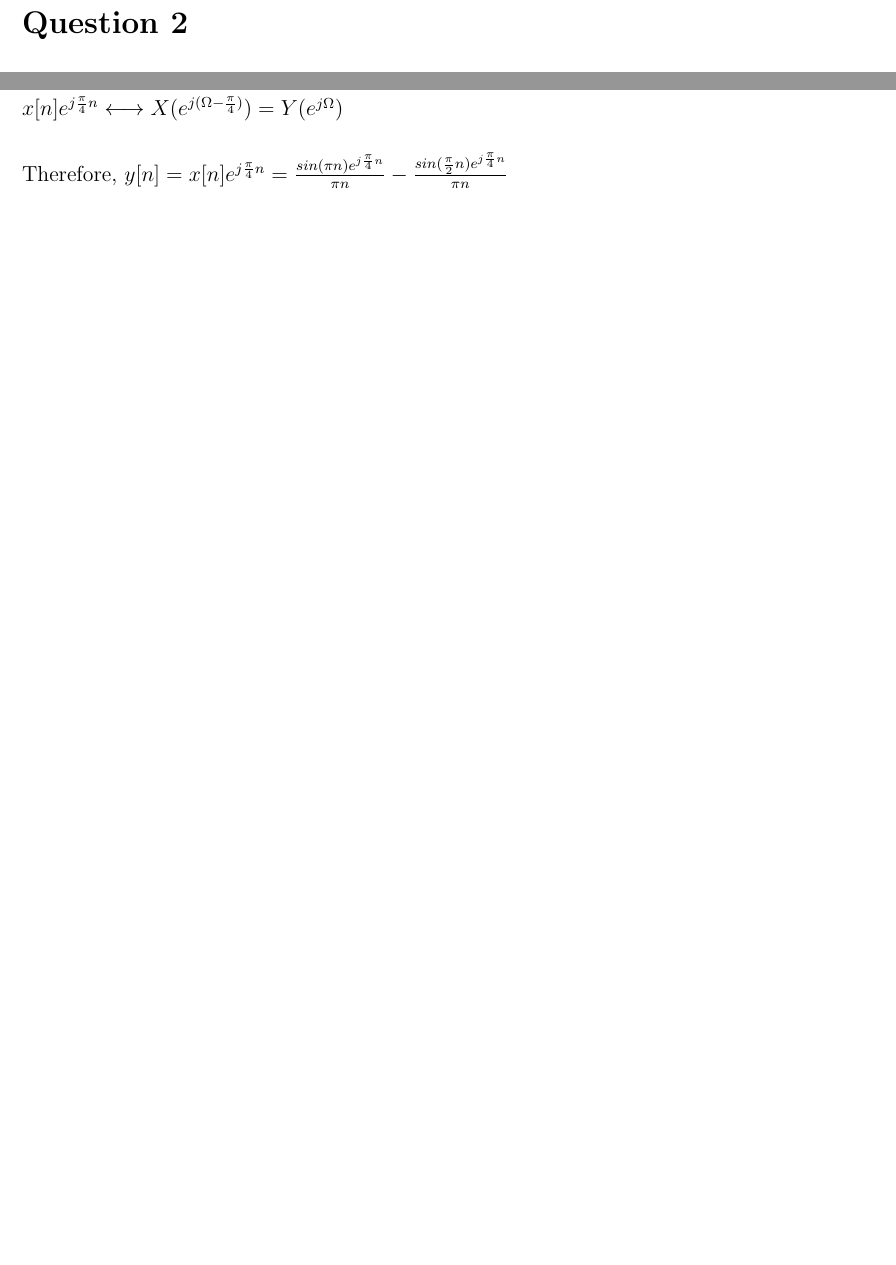
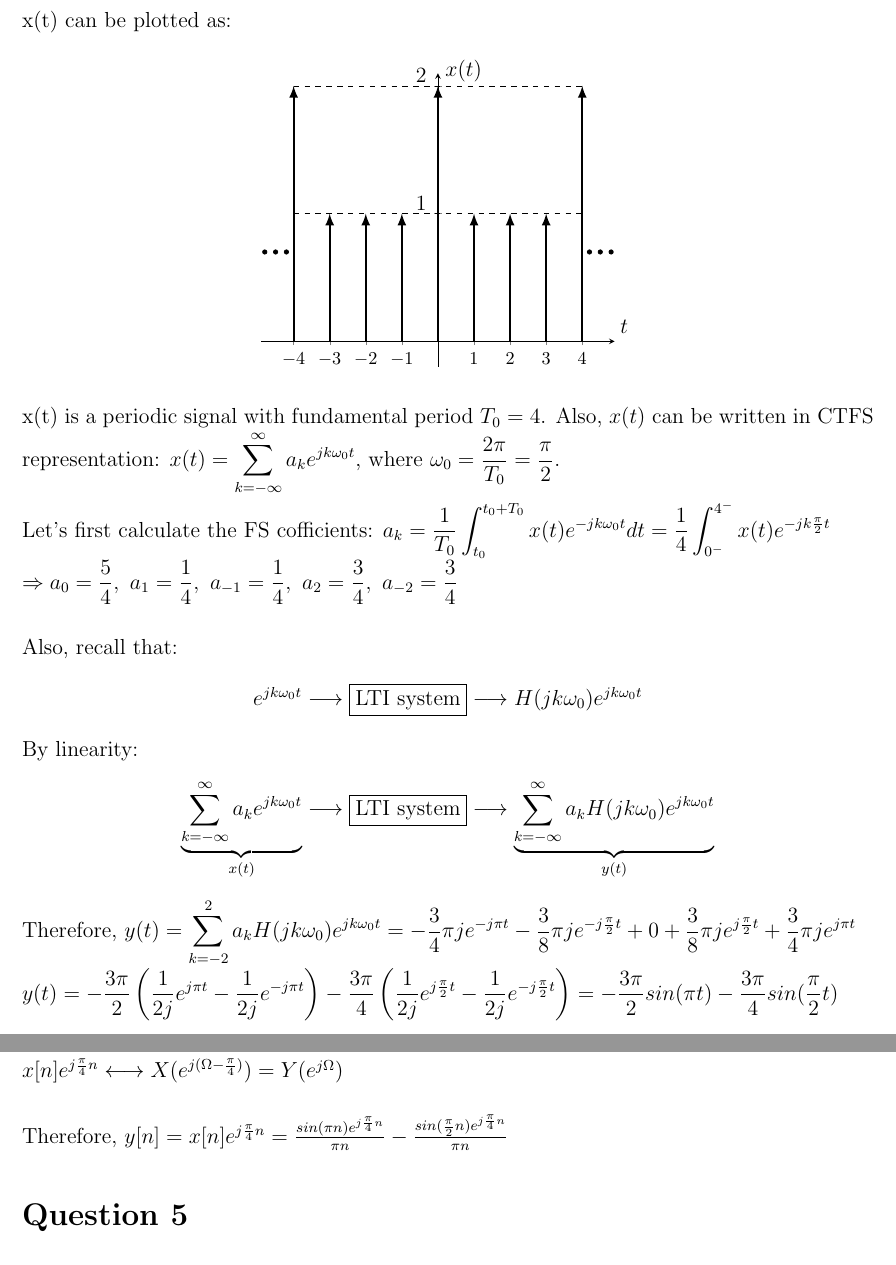
Before and after one commit to ienesb/EE301-Homeworks, a LaTeX problem sheet (hw3/hw3.tex): two parts of pages 2 and 8 of 9 before the commit and two parts of pages 2 and 9 of 9 after it, joined at a grey line, cut at the place of the change, the shorter picture padded with empty space. Compiled offline with pdfLaTeX.

Commit message:
question 1 update

```diff
--- a/hw3/hw3.tex
+++ b/hw3/hw3.tex
@@ -104,6 +104,63 @@
 \end{tikzpicture}
 \end{center}
     \subsection*{b)}
+    x(t) can be plotted as:
+    \begin{center}
+\begin{tikzpicture}
+\begin{axis}[
+    axis lines = middle,
+    ymin = -0.2,
+    ymax = 2.1,
+    xmax = 4.9,
+    xmin = -4.9,
+    xlabel = \(t\),
+    xlabel style={xshift=0.4cm},
+    ylabel style={yshift=0.4cm},
+    ylabel = {\(x(t)\)},
+    ytick={0, 1, 2},
+    xticklabel style={font=\footnotesize,fill=white},
+    xtick={-4,-3,-2,-1,0, 1, 2, 3, 4},
+    yticklabel style={yshift=0.2cm},
+    samples=500,
+    dot/.style={fill=black,circle,minimum size=3pt}
+    ]
+        \draw[-latex, style = very thick, black] (axis cs:3,0) -- (axis cs:3,1);
+        \draw[-latex, style = very thick, black] (axis cs:2,0) -- (axis cs:2,1);
+        \draw[-latex, style = very thick, black] (axis cs:4,0) -- (axis cs:4,2);
+        \draw[-latex, style = very thick, black] (axis cs:1,0) -- (axis cs:1,1);
+        \draw[-latex, style = very thick, black] (axis cs:0,0) -- (axis cs:0,2);
+        \draw[-latex, style = very thick, black] (axis cs:-1,0) -- (axis cs:-1,1);
+        \draw[-latex, style = very thick, black] (axis cs:-2,0) -- (axis cs:-2,1);
+        \draw[-latex, style = very thick, black] (axis cs:-3,0) -- (axis cs:-3,1);
+        \draw[-latex, style = very thick, black] (axis cs:-4,0) -- (axis cs:-4,2);
+        \draw[dashed] (axis cs: -4,1)--(axis cs: 4,1);
+        \draw[dashed] (axis cs: -4,2)--(axis cs:  4,2);
+        \filldraw[black] (axis cs: 4.2,0.7) circle (1.2pt) node[anchor=west]{};
+        \filldraw[black] (axis cs: 4.5,0.7) circle (1.2pt) node[anchor=west]{};
+        \filldraw[black] (axis cs: 4.8,0.7) circle (1.2pt) node[anchor=west]{};
+        \filldraw[black] (axis cs: -4.2,0.7) circle (1.2pt) node[anchor=west]{};
+        \filldraw[black] (axis cs: -4.5,0.7) circle (1.2pt) node[anchor=west]{};
+        \filldraw[black] (axis cs: -4.8,0.7) circle (1.2pt) node[anchor=west]{};
+\end{axis}
+\end{tikzpicture}
+\end{center}
+x(t) is a periodic signal with fundamental period \(T_0 = 4\). Also, \(x(t)\) can be written in CTFS representation:
+\begin{math}
+x(t) =  \displaystyle\sum_{k=-\infty}^{\infty} a_k e^{jk\omega_0 t} \textrm{, where } \omega_0 = \frac{2\pi}{T_0} = \frac{\pi}{2}. \\ \\ \textrm{Let's first calculate the FS cofficients: }
+a_k = \frac{1}{T_0} \displaystyle\int_{t_0}^{t_0 + T_0} x(t) e^{-jk\omega_0 t} dt = \frac{1}{4} \displaystyle\int_{0^{-}}^{4^{-}} x(t) e^{-jk\frac{\pi}{2} t} \\
+\Rightarrow a_0 = \frac{5}{4}, \ a_1 = \frac{1}{4}, \ a_{-1} = \frac{1}{4},\ a_2 = \frac{3}{4}, \ a_{-2} = \frac{3}{4} \\ \\
+\textrm{Also, recall that: }
+\end{math}
+\begin{center}
+\(e^{jk\omega_0 t} \longrightarrow \boxed{\textrm{LTI system}} \longrightarrow H(jk\omega_0) e^{jk\omega_0 t}\)
+\end{center}
+By linearity:
+\begin{center}
+ \( \underbrace{\displaystyle\sum_{k=-\infty}^{\infty} a_k e^{jk\omega_0 t}}_{x(t)} \longrightarrow \boxed{\textrm{LTI system}} \longrightarrow \underbrace{\displaystyle\sum_{k=-\infty}^{\infty} a_k H(jk\omega_0) e^{jk\omega_0 t}}_{y(t)} \)
+ \end{center}
+ Therefore, \begin{math} y(t) =  \displaystyle\sum_{k=-2}^{2} a_k H(jk\omega_0) e^{jk\omega_0 t} = - \frac{3}{4} \pi j e^{-j\pi t} - \frac{3}{8} \pi j e^{-j\frac{\pi}{2} t} + 0 + \frac{3}{8} \pi j e^{j\frac{\pi}{2} t} + \frac{3}{4} \pi j e^{j\pi t} \\
+ y(t) = -\frac{3\pi}{2} \left(\frac{1}{2j} e^{j\pi t} - \frac{1}{2j} e^{-j\pi t}\right)  -\frac{3\pi}{4} \left(\frac{1}{2j} e^{j\frac{\pi}{2} t} - \frac{1}{2j} e^{-j\frac{\pi}{2} t}\right) = -\frac{3\pi}{2} sin(\pi t) - \frac{3\pi}{4} sin(\frac{\pi}{2} t)
+ \end{math}
     \section*{Question 2}
     \subsection*{a)}
     We know that \(X(j\omega) = \int_{\infty}^{-\infty} x(t)e^{-j\omega t} \,dt \). Then\\
```
Also changed, not shown: hw3/hw3.pdf.
